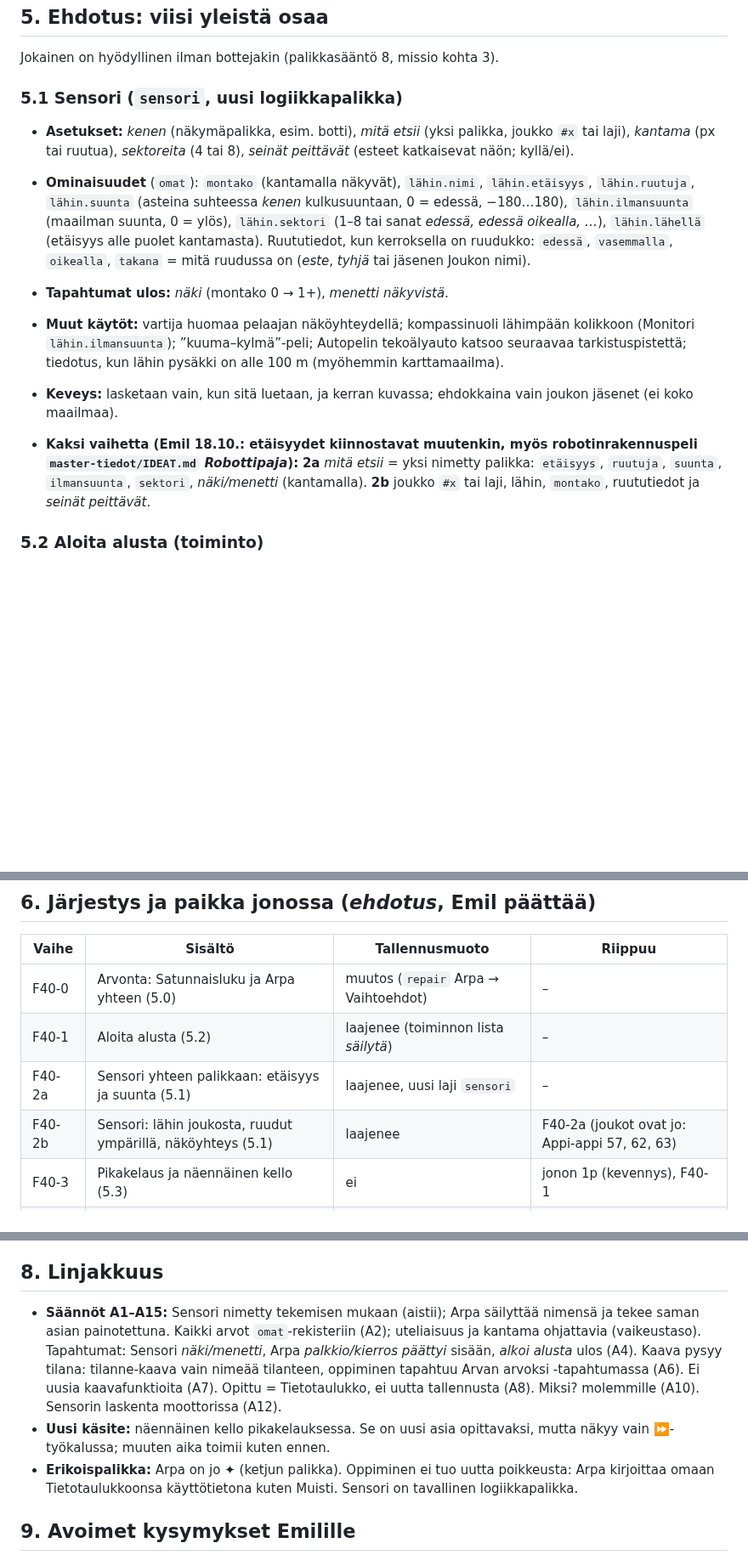
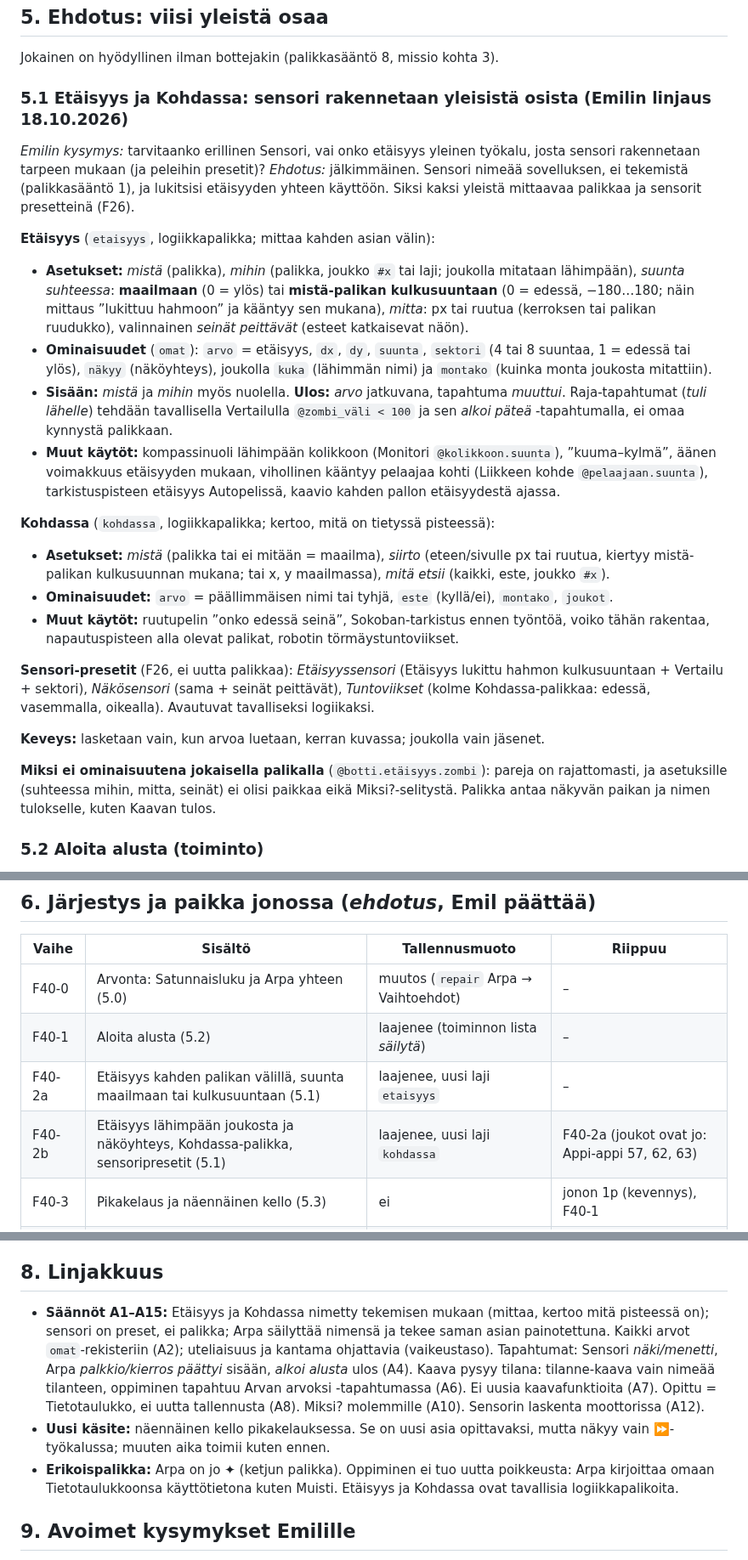
Before and after one commit to Kasibanaani/P-iv-kartta, a Markdown page: appiappi/suunnitelmat/24-oppivat-botit.md, 3 parts joined by grey strips. Shown at 85% size. Rendered like a GitHub page; blank space fills up the shorter version.

Commit message:
Appi-appi: suunnitelma 24, Sensori -> yleiset Etäisyys ja Kohdassa, sensorit presetteinä
Co-Authored-By: Claude Opus 5.5 (1M context) <noreply@anthropic.com>
Claude-Session: https://claude.ai/code/session_01XVGDNqmHEDayJZQ5Wq2GqT

```diff
--- a/appiappi/suunnitelmat/24-oppivat-botit.md
+++ b/appiappi/suunnitelmat/24-oppivat-botit.md
@@ -51,15 +51,26 @@ Nyt olemassa ja käyttökelpoista: ruutuliike (*ylös/alas/vasen/oikea*-tapahtum
 
 Jokainen on hyödyllinen ilman bottejakin (palikkasääntö 8, missio kohta 3).
 
-### 5.1 Sensori (`sensori`, uusi logiikkapalikka)
+### 5.1 Etäisyys ja Kohdassa: sensori rakennetaan yleisistä osista (Emilin linjaus 18.10.2026)
 
-- **Asetukset:** *kenen* (näkymäpalikka, esim. botti), *mitä etsii* (yksi palikka, joukko `#x` tai laji), *kantama* (px tai ruutua), *sektoreita* (4 tai 8), *seinät peittävät* (esteet katkaisevat näön; kyllä/ei).
-- **Ominaisuudet** (`omat`): `montako` (kantamalla näkyvät), `lähin.nimi`, `lähin.etäisyys`, `lähin.ruutuja`, `lähin.suunta` (asteina suhteessa *kenen* kulkusuuntaan, 0 = edessä, −180…180), `lähin.ilmansuunta` (maailman suunta, 0 = ylös), `lähin.sektori` (1–8 tai sanat *edessä, edessä oikealla, …*), `lähin.lähellä` (etäisyys alle puolet kantamasta). Ruututiedot, kun kerroksella on ruudukko: `edessä`, `vasemmalla`, `oikealla`, `takana` = mitä ruudussa on (*este*, *tyhjä* tai jäsenen Joukon nimi).
-- **Tapahtumat ulos:** *näki* (montako 0 → 1+), *menetti näkyvistä*.
-- **Muut käytöt:** vartija huomaa pelaajan näköyhteydellä; kompassinuoli lähimpään kolikkoon (Monitori `lähin.ilmansuunta`); ”kuuma–kylmä”-peli; Autopelin tekoälyauto katsoo seuraavaa tarkistuspistettä; tiedotus, kun lähin pysäkki on alle 100 m (myöhemmin karttamaailma).
-- **Keveys:** lasketaan vain, kun sitä luetaan, ja kerran kuvassa; ehdokkaina vain joukon jäsenet (ei koko maailmaa).
+*Emilin kysymys:* tarvitaanko erillinen Sensori, vai onko etäisyys yleinen työkalu, josta sensori rakennetaan tarpeen mukaan (ja peleihin presetit)? *Ehdotus:* jälkimmäinen. Sensori nimeää sovelluksen, ei tekemistä (palikkasääntö 1), ja lukitsisi etäisyyden yhteen käyttöön. Siksi kaksi yleistä mittaavaa palikkaa ja sensorit presetteinä (F26).
 
-- **Kaksi vaihetta (Emil 18.10.: etäisyydet kiinnostavat muutenkin, myös robotinrakennuspeli `master-tiedot/IDEAT.md` *Robottipaja*):** **2a** *mitä etsii* = yksi nimetty palikka: `etäisyys`, `ruutuja`, `suunta`, `ilmansuunta`, `sektori`, *näki/menetti* (kantamalla). **2b** joukko `#x` tai laji, lähin, `montako`, ruututiedot ja *seinät peittävät*.
+**Etäisyys** (`etaisyys`, logiikkapalikka; mittaa kahden asian välin):
+- **Asetukset:** *mistä* (palikka), *mihin* (palikka, joukko `#x` tai laji; joukolla mitataan lähimpään), *suunta suhteessa*: **maailmaan** (0 = ylös) tai **mistä-palikan kulkusuuntaan** (0 = edessä, −180…180; näin mittaus ”lukittuu hahmoon” ja kääntyy sen mukana), *mitta*: px tai ruutua (kerroksen tai palikan ruudukko), valinnainen *seinät peittävät* (esteet katkaisevat näön).
+- **Ominaisuudet** (`omat`): `arvo` = etäisyys, `dx`, `dy`, `suunta`, `sektori` (4 tai 8 suuntaa, 1 = edessä tai ylös), `näkyy` (näköyhteys), joukolla `kuka` (lähimmän nimi) ja `montako` (kuinka monta joukosta mitattiin).
+- **Sisään:** *mistä* ja *mihin* myös nuolella. **Ulos:** *arvo* jatkuvana, tapahtuma *muuttui*. Raja-tapahtumat (*tuli lähelle*) tehdään tavallisella Vertailulla `@zombi_väli < 100` ja sen *alkoi päteä* -tapahtumalla, ei omaa kynnystä palikkaan.
+- **Muut käytöt:** kompassinuoli lähimpään kolikkoon (Monitori `@kolikkoon.suunta`), ”kuuma–kylmä”, äänen voimakkuus etäisyyden mukaan, vihollinen kääntyy pelaajaa kohti (Liikkeen kohde `@pelaajaan.suunta`), tarkistuspisteen etäisyys Autopelissä, kaavio kahden pallon etäisyydestä ajassa.
+
+**Kohdassa** (`kohdassa`, logiikkapalikka; kertoo, mitä on tietyssä pisteessä):
+- **Asetukset:** *mistä* (palikka tai ei mitään = maailma), *siirto* (eteen/sivulle px tai ruutua, kiertyy mistä-palikan kulkusuunnan mukana; tai x, y maailmassa), *mitä etsii* (kaikki, este, joukko `#x`).
+- **Ominaisuudet:** `arvo` = päällimmäisen nimi tai tyhjä, `este` (kyllä/ei), `montako`, `joukot`.
+- **Muut käytöt:** ruutupelin ”onko edessä seinä”, Sokoban-tarkistus ennen työntöä, voiko tähän rakentaa, napautuspisteen alla olevat palikat, robotin törmäystuntoviikset.
+
+**Sensori-presetit** (F26, ei uutta palikkaa): *Etäisyyssensori* (Etäisyys lukittu hahmon kulkusuuntaan + Vertailu + sektori), *Näkösensori* (sama + seinät peittävät), *Tuntoviikset* (kolme Kohdassa-palikkaa: edessä, vasemmalla, oikealla). Avautuvat tavalliseksi logiikaksi.
+
+**Keveys:** lasketaan vain, kun arvoa luetaan, kerran kuvassa; joukolla vain jäsenet.
+
+**Miksi ei ominaisuutena jokaisella palikalla** (`@botti.etäisyys.zombi`): pareja on rajattomasti, ja asetuksille (suhteessa mihin, mitta, seinät) ei olisi paikkaa eikä Miksi?-selitystä. Palikka antaa näkyvän paikan ja nimen tulokselle, kuten Kaavan tulos.
 
 ### 5.2 Aloita alusta (toiminto)
 
@@ -106,8 +117,8 @@ Arpa saa painot (kuten Satunnaisluku) ja valinnaisen osion **Oppiminen**:
 |---|---|---|---|
 | F40-0 | Arvonta: Satunnaisluku ja Arpa yhteen (5.0) | muutos (`repair` Arpa → Vaihtoehdot) | – |
 | F40-1 | Aloita alusta (5.2) | laajenee (toiminnon lista *säilytä*) | – |
-| F40-2a | Sensori yhteen palikkaan: etäisyys ja suunta (5.1) | laajenee, uusi laji `sensori` | – |
-| F40-2b | Sensori: lähin joukosta, ruudut ympärillä, näköyhteys (5.1) | laajenee | F40-2a (joukot ovat jo: Appi-appi 57, 62, 63) |
+| F40-2a | Etäisyys kahden palikan välillä, suunta maailmaan tai kulkusuuntaan (5.1) | laajenee, uusi laji `etaisyys` | – |
+| F40-2b | Etäisyys lähimpään joukosta ja näköyhteys, Kohdassa-palikka, sensoripresetit (5.1) | laajenee, uusi laji `kohdassa` | F40-2a (joukot ovat jo: Appi-appi 57, 62, 63) |
 | F40-3 | Pikakelaus ja näennäinen kello (5.3) | ei | jonon 1p (kevennys), F40-1 |
 | F40-4 | Arpa oppii (5.4) ja Miksi? | laajenee (Arvan valinnaiset kentät) | F40-1, F40-3 |
 | F40-5 | Nuolikartta (5.5) | ei | F40-4 |
@@ -124,9 +135,9 @@ Suositus jonoon: **F40-1 heti jonon 15 jälkeen** (pieni, hyödyllinen kaikille
 
 ## 8. Linjakkuus
 
-- **Säännöt A1–A15:** Sensori nimetty tekemisen mukaan (aistii); Arpa säilyttää nimensä ja tekee saman asian painotettuna. Kaikki arvot `omat`-rekisteriin (A2); uteliaisuus ja kantama ohjattavia (vaikeustaso). Tapahtumat: Sensori *näki/menetti*, Arpa *palkkio/kierros päättyi* sisään, *alkoi alusta* ulos (A4). Kaava pysyy tilana: tilanne-kaava vain nimeää tilanteen, oppiminen tapahtuu Arvan arvoksi -tapahtumassa (A6). Ei uusia kaavafunktioita (A7). Opittu = Tietotaulukko, ei uutta tallennusta (A8). Miksi? molemmille (A10). Sensorin laskenta moottorissa (A12).
+- **Säännöt A1–A15:** Etäisyys ja Kohdassa nimetty tekemisen mukaan (mittaa, kertoo mitä pisteessä on); sensori on preset, ei palikka; Arpa säilyttää nimensä ja tekee saman asian painotettuna. Kaikki arvot `omat`-rekisteriin (A2); uteliaisuus ja kantama ohjattavia (vaikeustaso). Tapahtumat: Sensori *näki/menetti*, Arpa *palkkio/kierros päättyi* sisään, *alkoi alusta* ulos (A4). Kaava pysyy tilana: tilanne-kaava vain nimeää tilanteen, oppiminen tapahtuu Arvan arvoksi -tapahtumassa (A6). Ei uusia kaavafunktioita (A7). Opittu = Tietotaulukko, ei uutta tallennusta (A8). Miksi? molemmille (A10). Sensorin laskenta moottorissa (A12).
 - **Uusi käsite:** näennäinen kello pikakelauksessa. Se on uusi asia opittavaksi, mutta näkyy vain ⏩-työkalussa; muuten aika toimii kuten ennen.
-- **Erikoispalikka:** Arpa on jo ✦ (ketjun palikka). Oppiminen ei tuo uutta poikkeusta: Arpa kirjoittaa omaan Tietotaulukkoonsa käyttötietona kuten Muisti. Sensori on tavallinen logiikkapalikka.
+- **Erikoispalikka:** Arpa on jo ✦ (ketjun palikka). Oppiminen ei tuo uutta poikkeusta: Arpa kirjoittaa omaan Tietotaulukkoonsa käyttötietona kuten Muisti. Etäisyys ja Kohdassa ovat tavallisia logiikkapalikoita.
 
 ## 9. Avoimet kysymykset Emilille
 
```
Also changed, not shown: other parts of appiappi/suunnitelmat/24-oppivat-botit.md (+3 -3 lines).
